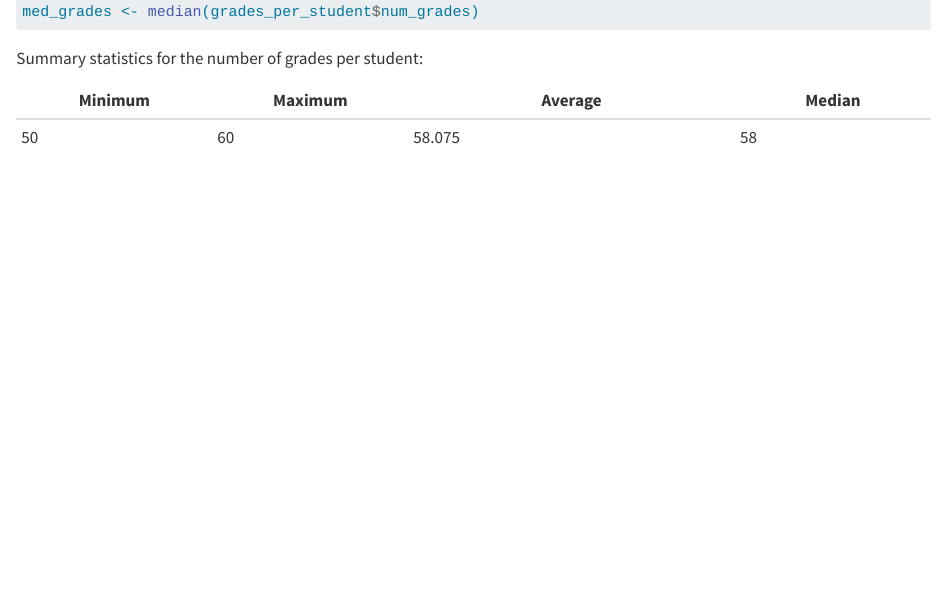
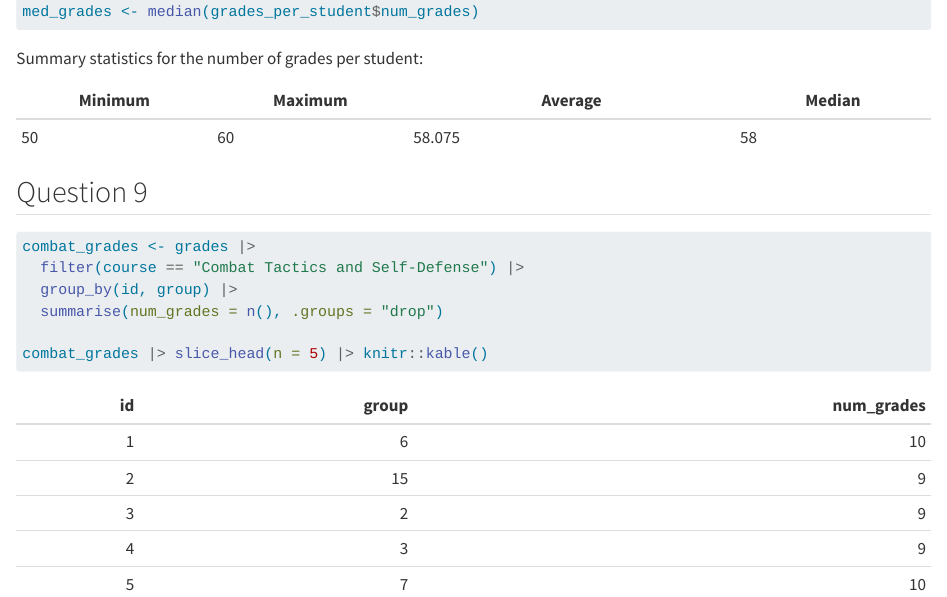
Before and after one commit to MathildeVallat/eval-grades, a Quarto document (VALLAT.qmd): the page in a window 1100 px wide, from 4120 px down. Rendered offline with R 4.5, knitr and Pandoc in place of Quarto, with nearby package versions; some code elsewhere in the file could not run offline.

Commit message:
Question 9

````diff
--- a/VALLAT.qmd
+++ b/VALLAT.qmd
@@ -108,3 +108,14 @@ Summary statistics for the number of grades per student:
 | Minimum        | Maximum        | Average                  | Median         |
 |----------------|----------------|--------------------------|----------------|
 | 50 | 60 | 58.075 | 58 |
+
+## Question 9
+
+```{r}
+combat_grades <- grades |>
+  filter(course == "Combat Tactics and Self-Defense") |>
+  group_by(id, group) |>
+  summarise(num_grades = n(), .groups = "drop")
+
+combat_grades |> slice_head(n = 5) |> knitr::kable()
+```
````
